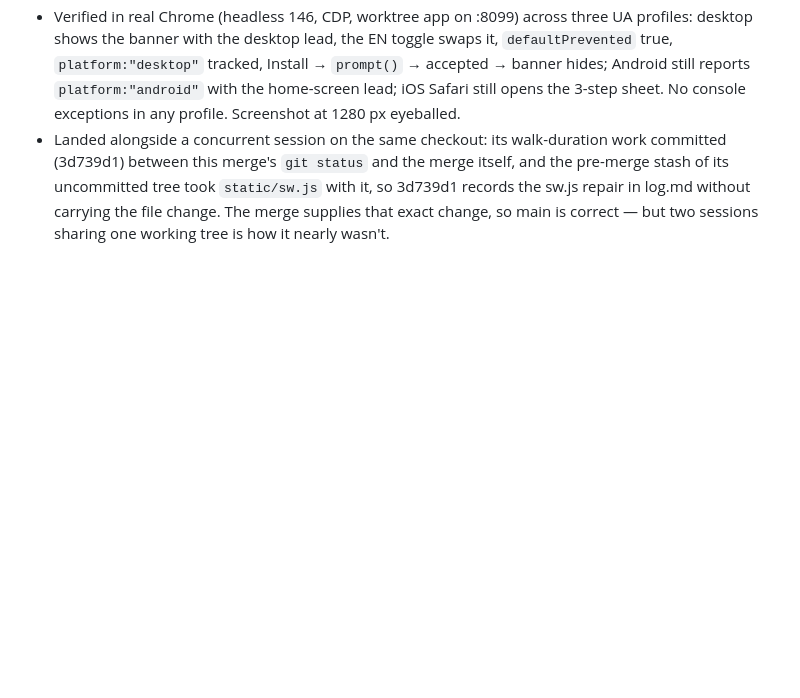
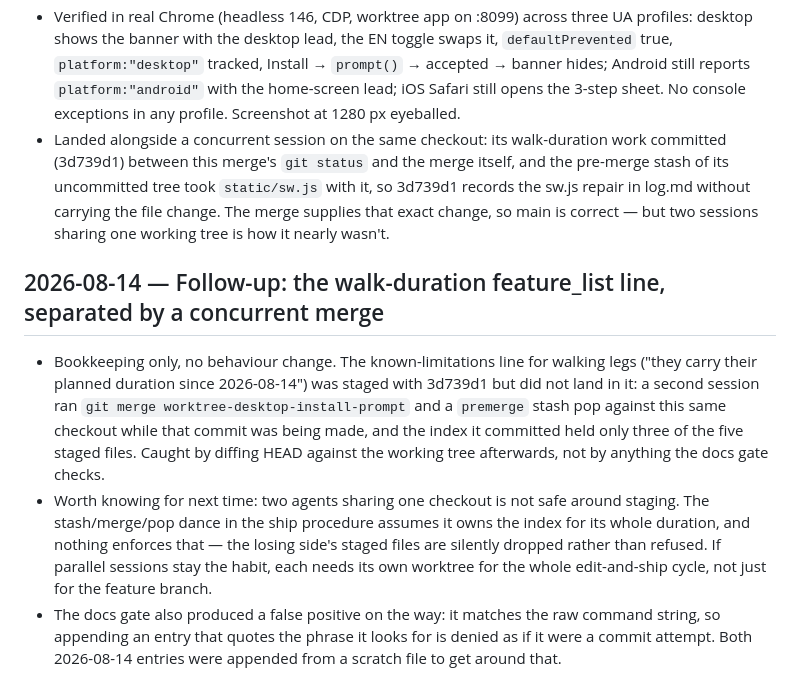
Before and after one commit to sha2nkt/db_delay_predictor, a Markdown page: log.md, the part around the change. Drawn GitHub-style; blank space fills up the shorter version.

Commit message:
Record the walk-duration limitation line left behind by a concurrent merge

```diff
--- a/log.md
+++ b/log.md
@@ -587,3 +587,9 @@ Append-only. Add new entries at the bottom with a date heading; never edit or de
 - Busters: app.js v=84; sw.js `SHELL_VERSION` v12 with the precache pin updated. This branch was cut from 929d356, where the pin still read `/app.js?v=82`, so it carried the same repair the entry above landed independently in 3d739d1 — identical values, merged without conflict, and v=84 was never deployed under the other content, so nothing is mis-cached. style.css untouched.
 - Verified in real Chrome (headless 146, CDP, worktree app on :8099) across three UA profiles: desktop shows the banner with the desktop lead, the EN toggle swaps it, `defaultPrevented` true, `platform:"desktop"` tracked, Install → `prompt()` → accepted → banner hides; Android still reports `platform:"android"` with the home-screen lead; iOS Safari still opens the 3-step sheet. No console exceptions in any profile. Screenshot at 1280 px eyeballed.
 - Landed alongside a concurrent session on the same checkout: its walk-duration work committed (3d739d1) between this merge's `git status` and the merge itself, and the pre-merge stash of its uncommitted tree took `static/sw.js` with it, so 3d739d1 records the sw.js repair in log.md without carrying the file change. The merge supplies that exact change, so main is correct — but two sessions sharing one working tree is how it nearly wasn't.
+
+## 2026-08-14 — Follow-up: the walk-duration feature_list line, separated by a concurrent merge
+
+- Bookkeeping only, no behaviour change. The known-limitations line for walking legs ("they carry their planned duration since 2026-08-14") was staged with 3d739d1 but did not land in it: a second session ran `git merge worktree-desktop-install-prompt` and a `premerge` stash pop against this same checkout while that commit was being made, and the index it committed held only three of the five staged files. Caught by diffing HEAD against the working tree afterwards, not by anything the docs gate checks.
+- Worth knowing for next time: two agents sharing one checkout is not safe around staging. The stash/merge/pop dance in the ship procedure assumes it owns the index for its whole duration, and nothing enforces that — the losing side's staged files are silently dropped rather than refused. If parallel sessions stay the habit, each needs its own worktree for the whole edit-and-ship cycle, not just for the feature branch.
+- The docs gate also produced a false positive on the way: it matches the raw command string, so appending an entry that quotes the phrase it looks for is denied as if it were a commit attempt. Both 2026-08-14 entries were appended from a scratch file to get around that.
```
Also changed, not shown: feature_list.md (+1 -1 lines).
